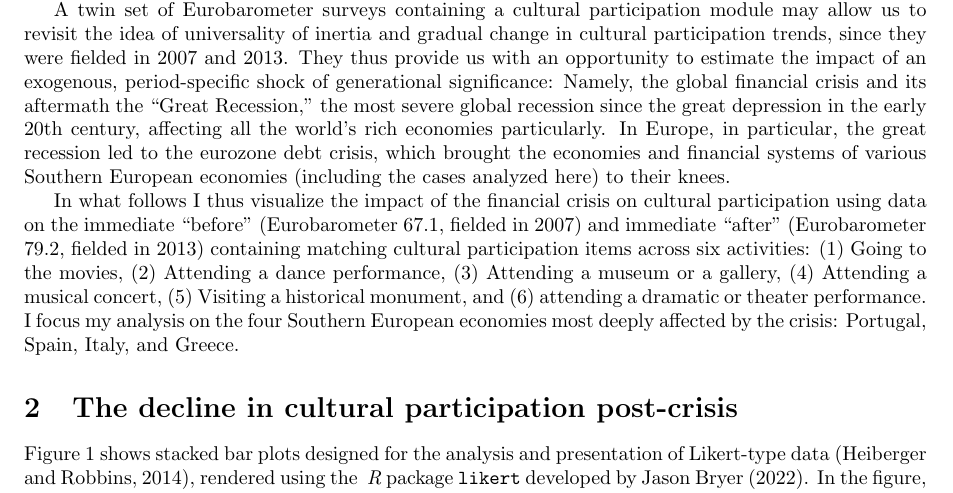
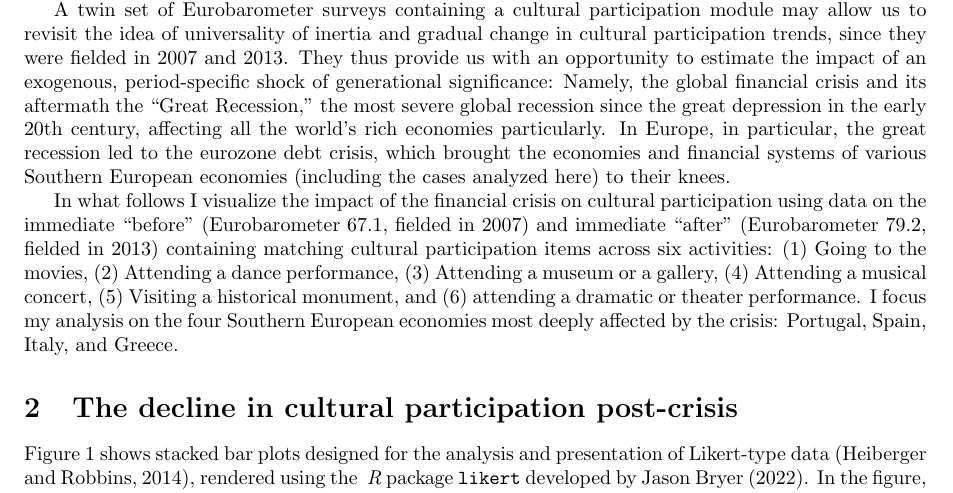
Before and after one commit to olizardo/Visualizing-the-Decline-in-Cultural-Participation-in-Europe-Post-Crisis, a LaTeX paper (main.tex): part of page 1 of 3, cut so that both start at the same text. Compiled offline with pdfLaTeX.

Commit message:
Update main.tex

```diff
--- a/main.tex
+++ b/main.tex
@@ -21,7 +21,7 @@ Previous work shows that while trends in cultural participation across societies
 
 A twin set of Eurobarometer surveys containing a cultural participation module may allow us to revisit the idea of universality of inertia and gradual change in cultural participation trends, since they were fielded in 2007 and 2013. They thus provide us with an opportunity to estimate the impact of an exogenous, period-specific shock of generational significance: Namely, the global financial crisis and its aftermath the ``Great Recession,'' the most severe global recession since the great depression in the early 20th century,  affecting all the world's rich economies particularly. In Europe, in particular, the great recession led to the eurozone debt crisis, which brought the economies and financial systems of various Southern European economies (including the cases analyzed here) to their knees.
 
-In what follows I thus visualize the impact of the financial crisis on cultural participation using data on the immediate ``before'' (Eurobarometer 67.1, fielded in 2007) and immediate ``after'' (Eurobarometer 79.2, fielded in 2013) containing matching cultural participation items across six activities: (1) Going to the movies, (2) Attending a dance performance, (3) Attending a museum or a gallery, (4) Attending a musical concert, (5) Visiting a historical monument, and (6) attending a dramatic or theater performance. I focus my analysis on the four Southern European economies most deeply affected by the crisis: Portugal, Spain, Italy, and Greece.
+In what follows I visualize the impact of the financial crisis on cultural participation using data on the immediate ``before'' (Eurobarometer 67.1, fielded in 2007) and immediate ``after'' (Eurobarometer 79.2, fielded in 2013) containing matching cultural participation items across six activities: (1) Going to the movies, (2) Attending a dance performance, (3) Attending a museum or a gallery, (4) Attending a musical concert, (5) Visiting a historical monument, and (6) attending a dramatic or theater performance. I focus my analysis on the four Southern European economies most deeply affected by the crisis: Portugal, Spain, Italy, and Greece.
 
 \section{The decline in cultural participation post-crisis}
 Figure~\ref{fig: main} shows stacked bar plots designed for the analysis and presentation of Likert-type data \citep{heiberger2014design}, rendered using the {\em} {\em R} package \texttt{likert} developed by Jason Bryer \citeyearpar{bryer-likert}. In the figure, each horizontal bar represents the number of six possible cultural activities undertaken by respondents in the previous year in four ordered categories: None, one to two, three to four, and five to six. Each response category is represented by different colored bar segments.\footnote{The color palette used in the plot is ``Royal2" from Karthik Ram's \citeyearpar{Ram_wespalette} \texttt{wesanderson} {\em R} package.} The bar is centered at the zero category, such that, within each panel, the percentages listed at the left of the gray bar represent the proportion of nonparticipating respondents, and the percentages listed at the right of each bar represent the proportion of respondents who participated in at least one cultural activity.
```
